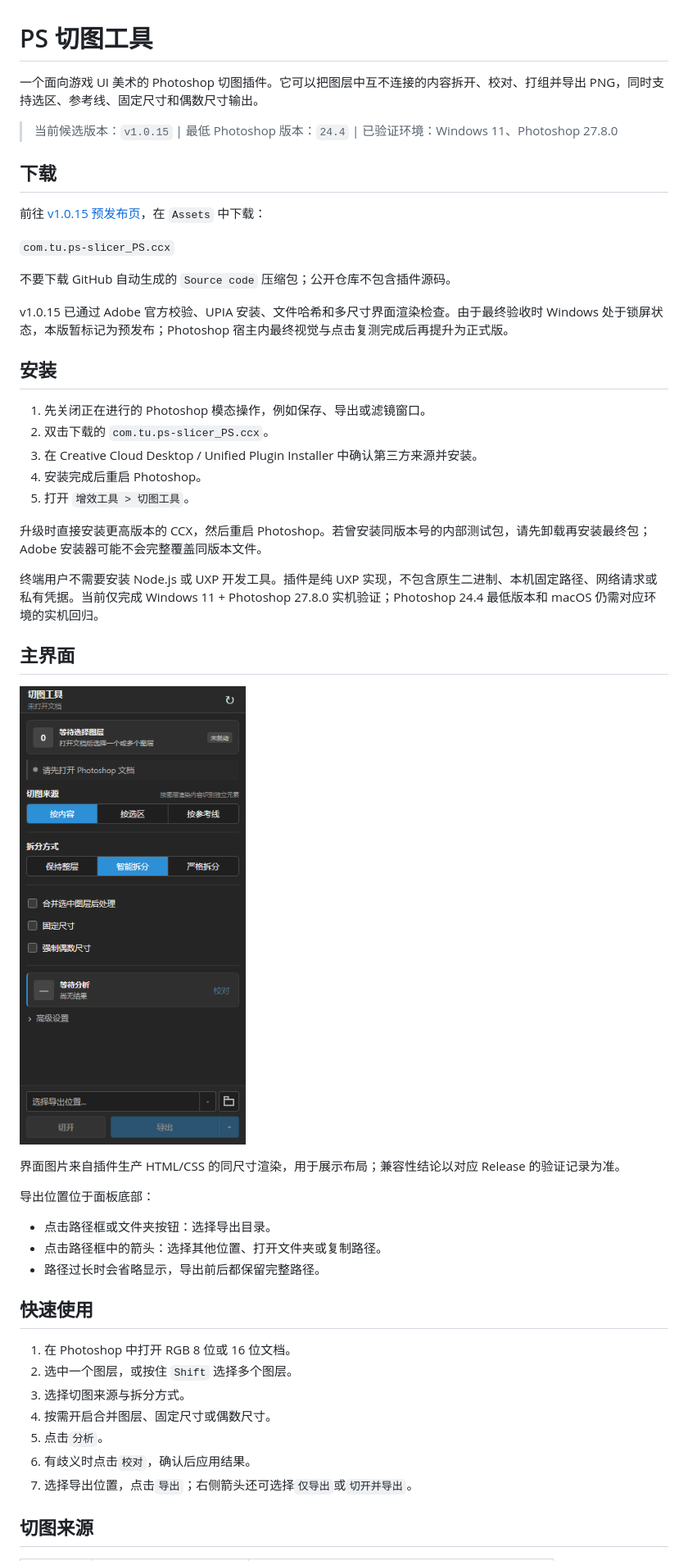
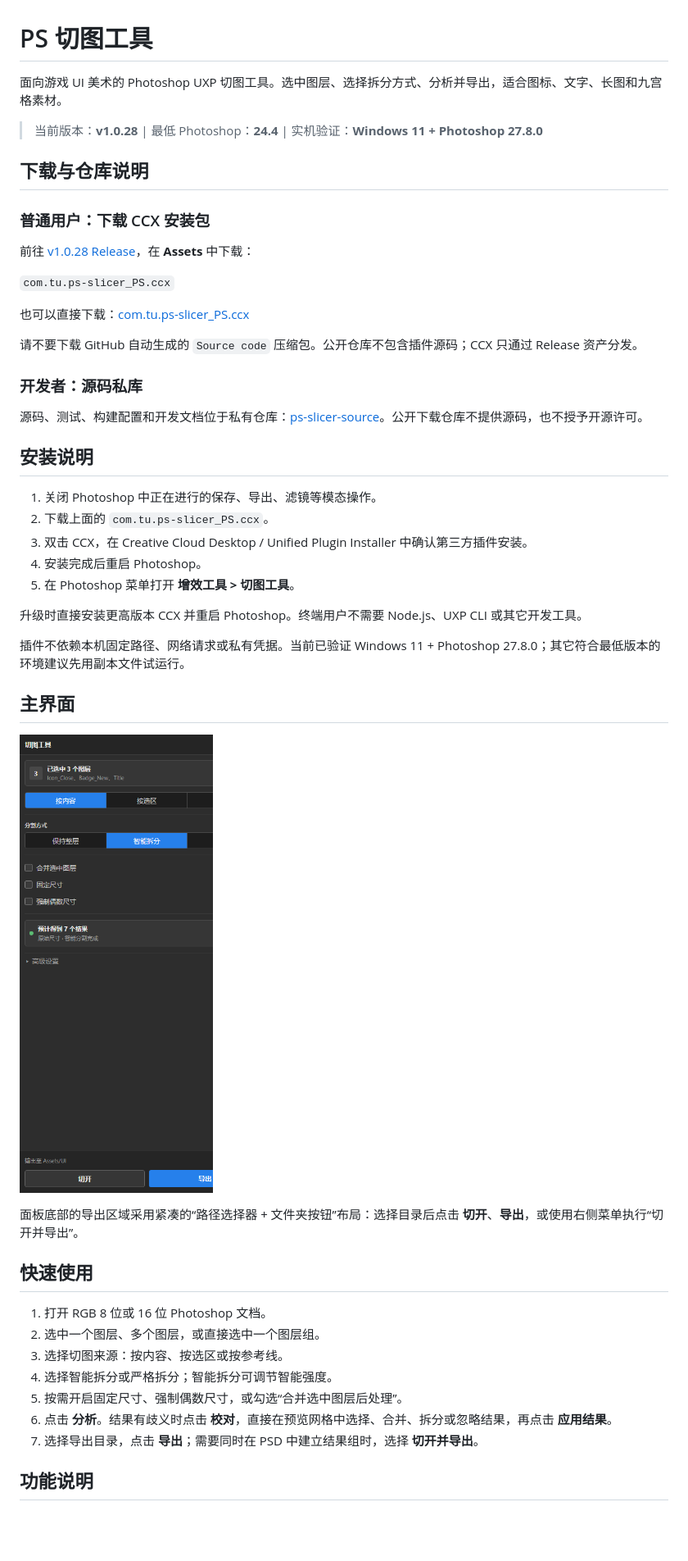
Before and after one commit to Homer79980/ps-slicer-releases, a Markdown page: README.md, the part around one of its changes. Shown at 82% size. Drawn GitHub-style; pictures changed too: docs/images/main-panel.png; blank space fills up the shorter version.

Commit message:
docs: publish v1.0.28 installer guide and demos

```diff
--- a/README.md
+++ b/README.md
@@ -1,52 +1,52 @@
 # PS 切图工具
 
-一个面向游戏 UI 美术的 Photoshop 切图插件。它可以把图层中互不连接的内容拆开、校对、打组并导出 PNG，同时支持选区、参考线、固定尺寸和偶数尺寸输出。
+面向游戏 UI 美术的 Photoshop UXP 切图工具。选中图层、选择拆分方式、分析并导出，适合图标、文字、长图和九宫格素材。
 
-> 当前候选版本：`v1.0.15` | 最低 Photoshop 版本：`24.4` | 已验证环境：Windows 11、Photoshop 27.8.0
+> 当前版本：**v1.0.28**  |  最低 Photoshop：**24.4**  |  实机验证：**Windows 11 + Photoshop 27.8.0**
 
-## 下载
+## 下载与仓库说明
 
-前往 [v1.0.15 预发布页](https://github.com/Homer79980/ps-slicer-releases/releases/tag/v1.0.15)，在 `Assets` 中下载：
+### 普通用户：下载 CCX 安装包
+
+前往 [v1.0.28 Release](https://github.com/Homer79980/ps-slicer-releases/releases/tag/v1.0.28)，在 **Assets** 中下载：
 
 `com.tu.ps-slicer_PS.ccx`
 
-不要下载 GitHub 自动生成的 `Source code` 压缩包；公开仓库不包含插件源码。
+也可以直接下载：[com.tu.ps-slicer_PS.ccx](https://github.com/Homer79980/ps-slicer-releases/releases/download/v1.0.28/com.tu.ps-slicer_PS.ccx)
 
-v1.0.15 已通过 Adobe 官方校验、UPIA 安装、文件哈希和多尺寸界面渲染检查。由于最终验收时 Windows 处于锁屏状态，本版暂标记为预发布；Photoshop 宿主内最终视觉与点击复测完成后再提升为正式版。
+请不要下载 GitHub 自动生成的 `Source code` 压缩包。公开仓库不包含插件源码；CCX 只通过 Release 资产分发。
 
-## 安装
+### 开发者：源码私库
 
-1. 先关闭正在进行的 Photoshop 模态操作，例如保存、导出或滤镜窗口。
-2. 双击下载的 `com.tu.ps-slicer_PS.ccx`。
-3. 在 Creative Cloud Desktop / Unified Plugin Installer 中确认第三方来源并安装。
+源码、测试、构建配置和开发文档位于私有仓库：[ps-slicer-source](https://github.com/Homer79980/ps-slicer-source)。公开下载仓库不提供源码，也不授予开源许可。
+
+## 安装说明
+
+1. 关闭 Photoshop 中正在进行的保存、导出、滤镜等模态操作。
+2. 下载上面的 `com.tu.ps-slicer_PS.ccx`。
+3. 双击 CCX，在 Creative Cloud Desktop / Unified Plugin Installer 中确认第三方插件安装。
 4. 安装完成后重启 Photoshop。
-5. 打开 `增效工具 > 切图工具`。
+5. 在 Photoshop 菜单打开 **增效工具 > 切图工具**。
 
-升级时直接安装更高版本的 CCX，然后重启 Photoshop。若曾安装同版本号的内部测试包，请先卸载再安装最终包；Adobe 安装器可能不会完整覆盖同版本文件。
+升级时直接安装更高版本 CCX 并重启 Photoshop。终端用户不需要 Node.js、UXP CLI 或其它开发工具。
 
-终端用户不需要安装 Node.js 或 UXP 开发工具。插件是纯 UXP 实现，不包含原生二进制、本机固定路径、网络请求或私有凭据。当前仅完成 Windows 11 + Photoshop 27.8.0 实机验证；Photoshop 24.4 最低版本和 macOS 仍需对应环境的实机回归。
+插件不依赖本机固定路径、网络请求或私有凭据。当前已验证 Windows 11 + Photoshop 27.8.0；其它符合最低版本的环境建议先用副本文件试运行。
 
 ## 主界面
 
 ![PS 切图工具主面板](docs/images/main-panel.png)
 
-界面图片来自插件生产 HTML/CSS 的同尺寸渲染，用于展示布局；兼容性结论以对应 Release 的验证记录为准。
-
-导出位置位于面板底部：
-
-- 点击路径框或文件夹按钮：选择导出目录。
-- 点击路径框中的箭头：选择其他位置、打开文件夹或复制路径。
-- 路径过长时会省略显示，导出前后都保留完整路径。
+面板底部的导出区域采用紧凑的“路径选择器 + 文件夹按钮”布局：选择目录后点击 **切开**、**导出**，或使用右侧菜单执行“切开并导出”。
 
 ## 快速使用
 
-1. 在 Photoshop 中打开 RGB 8 位或 16 位文档。
-2. 选中一个图层，或按住 `Shift` 选择多个图层。
-3. 选择切图来源与拆分方式。
-4. 按需开启合并图层、固定尺寸或偶数尺寸。
-5. 点击`分析`。
-6. 有歧义时点击`校对`，确认后应用结果。
-7. 选择导出位置，点击`导出`；右侧箭头还可选择`仅导出`或`切开并导出`。
+1. 打开 RGB 8 位或 16 位 Photoshop 文档。
+2. 选中一个图层、多个图层，或直接选中一个图层组。
+3. 选择切图来源：按内容、按选区或按参考线。
+4. 选择智能拆分或严格拆分；智能拆分可调节智能强度。
+5. 按需开启固定尺寸、强制偶数尺寸，或勾选“合并选中图层后处理”。
+6. 点击 **分析**。结果有歧义时点击 **校对**，直接在预览网格中选择、合并、拆分或忽略结果，再点击 **应用结果**。
+7. 选择导出目录，点击 **导出**；需要同时在 PSD 中建立结果组时，选择 **切开并导出**。
 
-## 切图来源
+## 功能说明
 
```
Also changed, not shown: other parts of README.md (+63 -57 lines), CHANGELOG.md (+22 -0 lines), docs/release-notes-v1.0.28.md (added, +18 -0 lines), docs/images/review-window.png, docs/images/workflow-analysis.jpg (added), docs/images/workflow-export.jpg (added), docs/images/workflow-review.jpg (added), 11 other files.
